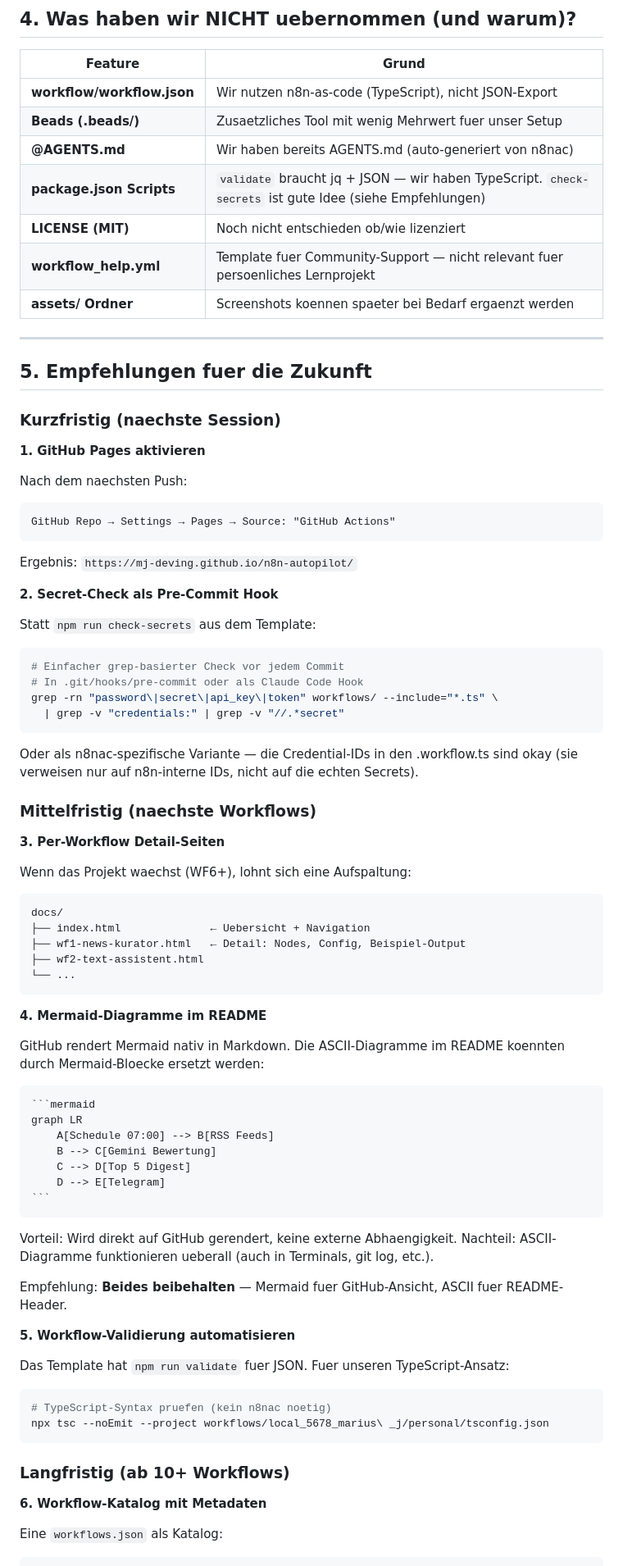
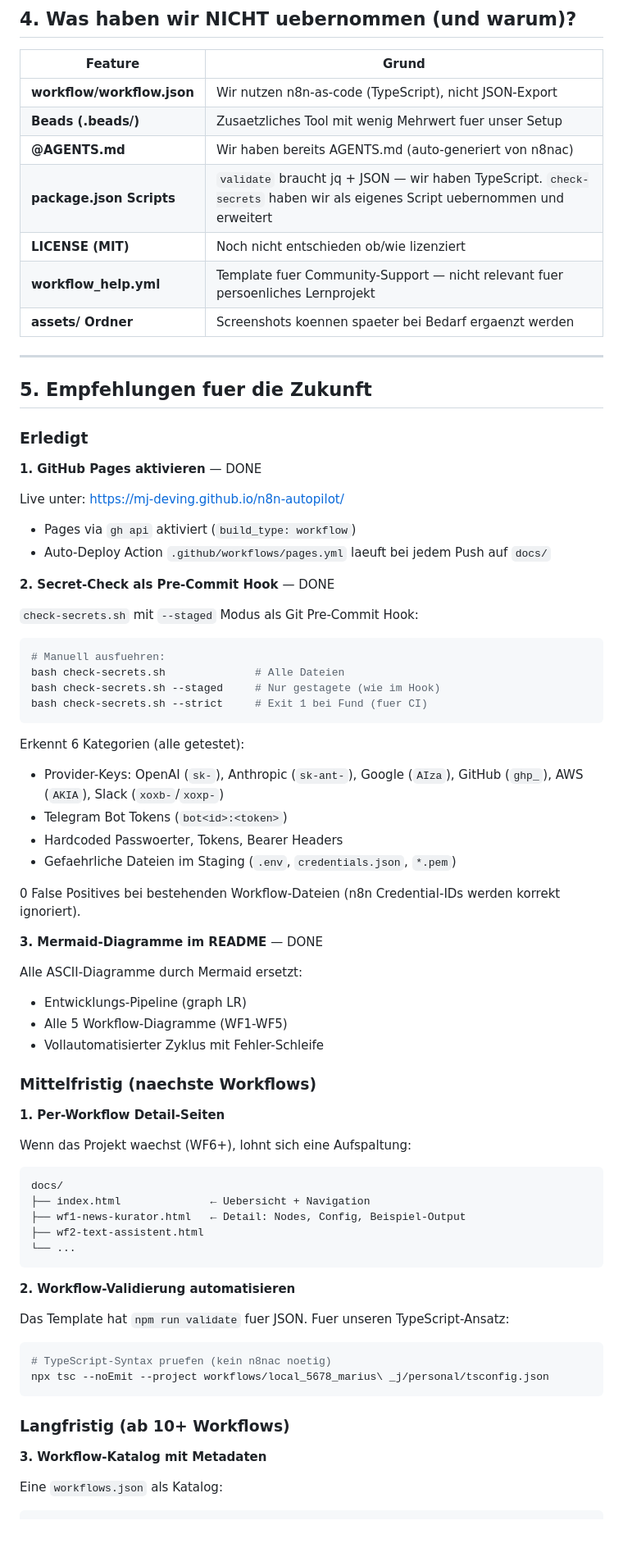
Before and after one commit to mj-deving/n8n-autopilot, a Markdown page: TEMPLATE-REFERENZ.md, the part around one of its changes. Shown at 82% size. GitHub-like rendering; blank space fills up the shorter version.

Commit message:
Update: Erledigte Empfehlungen markiert, Naechste Schritte aktualisiert
- TEMPLATE-REFERENZ.md: Pages, Mermaid, Secret-Check als "Erledigt" markiert,
  Nummerierung korrigiert, Vergleichstabelle erweitert
- README.md: Naechste Schritte mit erledigter Infrastruktur-Sektion

Co-Authored-By: Claude Opus 4.6 <noreply@anthropic.com>

`````diff
--- a/TEMPLATE-REFERENZ.md
+++ b/TEMPLATE-REFERENZ.md
@@ -142,7 +142,7 @@ docs/index.html                →   docs/index.html
 | **workflow/workflow.json** | Wir nutzen n8n-as-code (TypeScript), nicht JSON-Export |
 | **Beads (.beads/)** | Zusaetzliches Tool mit wenig Mehrwert fuer unser Setup |
 | **@AGENTS.md** | Wir haben bereits AGENTS.md (auto-generiert von n8nac) |
-| **package.json Scripts** | `validate` braucht jq + JSON — wir haben TypeScript. `check-secrets` ist gute Idee (siehe Empfehlungen) |
+| **package.json Scripts** | `validate` braucht jq + JSON — wir haben TypeScript. `check-secrets` haben wir als eigenes Script uebernommen und erweitert |
 | **LICENSE (MIT)** | Noch nicht entschieden ob/wie lizenziert |
 | **workflow_help.yml** | Template fuer Community-Support — nicht relevant fuer persoenliches Lernprojekt |
 | **assets/ Ordner** | Screenshots koennen spaeter bei Bedarf ergaenzt werden |
@@ -151,32 +151,42 @@ docs/index.html                →   docs/index.html
 
 ## 5. Empfehlungen fuer die Zukunft
 
-### Kurzfristig (naechste Session)
+### Erledigt
 
-**1. GitHub Pages aktivieren**
+**1. GitHub Pages aktivieren** — DONE
 
-Nach dem naechsten Push:
-```
-GitHub Repo → Settings → Pages → Source: "GitHub Actions"
-```
-Ergebnis: `https://mj-deving.github.io/n8n-autopilot/`
+Live unter: https://mj-deving.github.io/n8n-autopilot/
+- Pages via `gh api` aktiviert (`build_type: workflow`)
+- Auto-Deploy Action `.github/workflows/pages.yml` laeuft bei jedem Push auf `docs/`
 
-**2. Secret-Check als Pre-Commit Hook**
+**2. Secret-Check als Pre-Commit Hook** — DONE
 
-Statt `npm run check-secrets` aus dem Template:
+`check-secrets.sh` mit `--staged` Modus als Git Pre-Commit Hook:
 ```bash
-# Einfacher grep-basierter Check vor jedem Commit
-# In .git/hooks/pre-commit oder als Claude Code Hook
-grep -rn "password\|secret\|api_key\|token" workflows/ --include="*.ts" \
-  | grep -v "credentials:" | grep -v "//.*secret"
+# Manuell ausfuehren:
+bash check-secrets.sh              # Alle Dateien
+bash check-secrets.sh --staged     # Nur gestagete (wie im Hook)
+bash check-secrets.sh --strict     # Exit 1 bei Fund (fuer CI)
 ```
 
-Oder als n8nac-spezifische Variante — die Credential-IDs in den .workflow.ts sind okay
-(sie verweisen nur auf n8n-interne IDs, nicht auf die echten Secrets).
+Erkennt 6 Kategorien (alle getestet):
+- Provider-Keys: OpenAI (`sk-`), Anthropic (`sk-ant-`), Google (`AIza`), GitHub (`ghp_`), AWS (`AKIA`), Slack (`xoxb-`/`xoxp-`)
+- Telegram Bot Tokens (`bot<id>:<token>`)
+- Hardcoded Passwoerter, Tokens, Bearer Headers
+- Gefaehrliche Dateien im Staging (`.env`, `credentials.json`, `*.pem`)
+
+0 False Positives bei bestehenden Workflow-Dateien (n8n Credential-IDs werden korrekt ignoriert).
+
+**3. Mermaid-Diagramme im README** — DONE
+
+Alle ASCII-Diagramme durch Mermaid ersetzt:
+- Entwicklungs-Pipeline (graph LR)
+- Alle 5 Workflow-Diagramme (WF1-WF5)
+- Vollautomatisierter Zyklus mit Fehler-Schleife
 
 ### Mittelfristig (naechste Workflows)
 
-**3. Per-Workflow Detail-Seiten**
+**1. Per-Workflow Detail-Seiten**
 
 Wenn das Projekt waechst (WF6+), lohnt sich eine Aufspaltung:
 ```
@@ -187,27 +197,7 @@ docs/
 └── ...
 ```
 
-**4. Mermaid-Diagramme im README**
-
-GitHub rendert Mermaid nativ in Markdown. Die ASCII-Diagramme im README koennten
-durch Mermaid-Bloecke ersetzt werden:
-
-````markdown
-```mermaid
-graph LR
-    A[Schedule 07:00] --> B[RSS Feeds]
-    B --> C[Gemini Bewertung]
-    C --> D[Top 5 Digest]
-    D --> E[Telegram]
-```
-````
-
-Vorteil: Wird direkt auf GitHub gerendert, keine externe Abhaengigkeit.
-Nachteil: ASCII-Diagramme funktionieren ueberall (auch in Terminals, git log, etc.).
-
-Empfehlung: **Beides beibehalten** — Mermaid fuer GitHub-Ansicht, ASCII fuer README-Header.
-
-**5. Workflow-Validierung automatisieren**
+**2. Workflow-Validierung automatisieren**
 
 Das Template hat `npm run validate` fuer JSON. Fuer unseren TypeScript-Ansatz:
 ```bash
@@ -217,7 +207,7 @@ npx tsc --noEmit --project workflows/local_5678_marius\ _j/personal/tsconfig.jso
 
 ### Langfristig (ab 10+ Workflows)
 
-**6. Workflow-Katalog mit Metadaten**
+**3. Workflow-Katalog mit Metadaten**
 
 Eine `workflows.json` als Katalog:
 ```json
`````
Also changed, not shown: other parts of TEMPLATE-REFERENZ.md (+10 -7 lines), README.md (+7 -0 lines).
